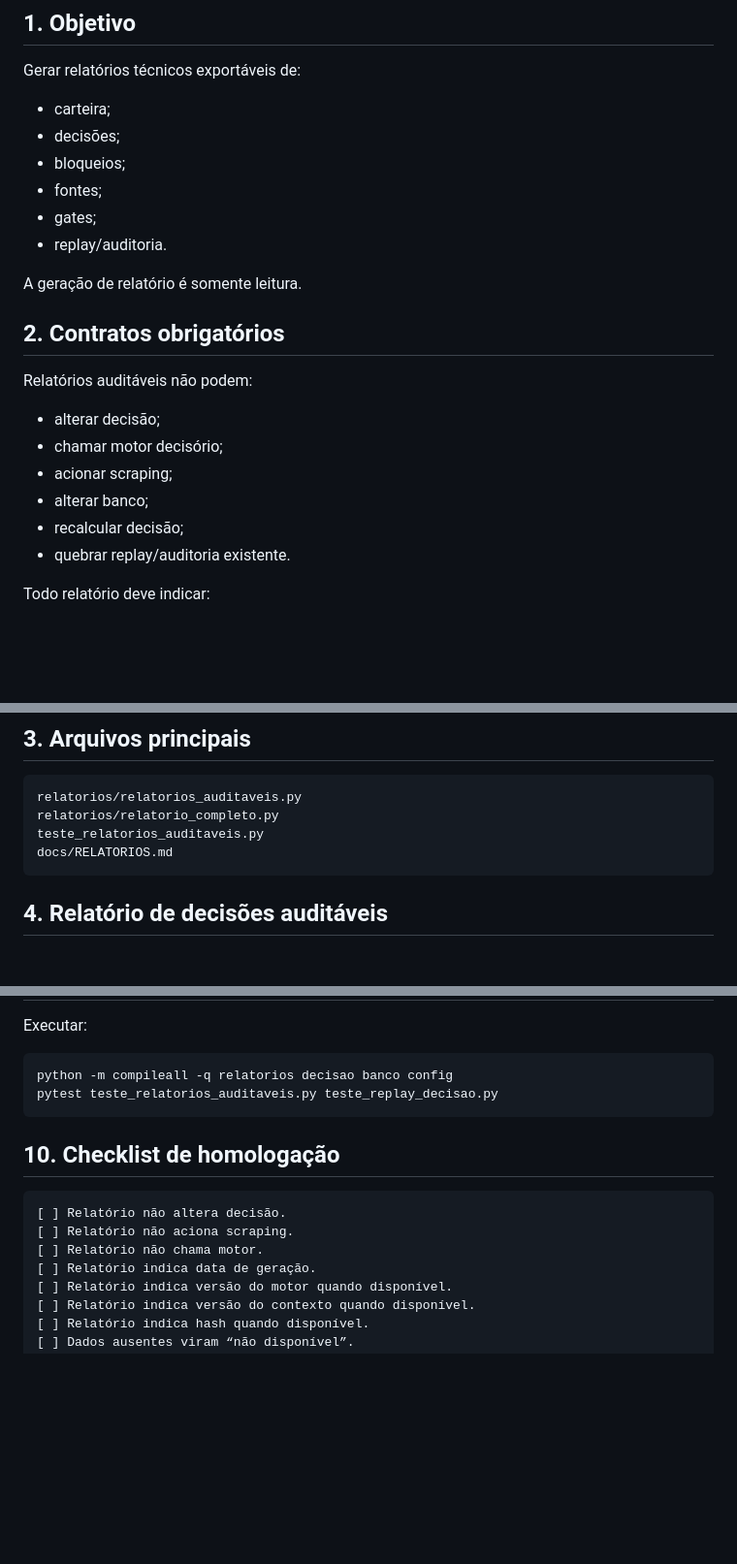
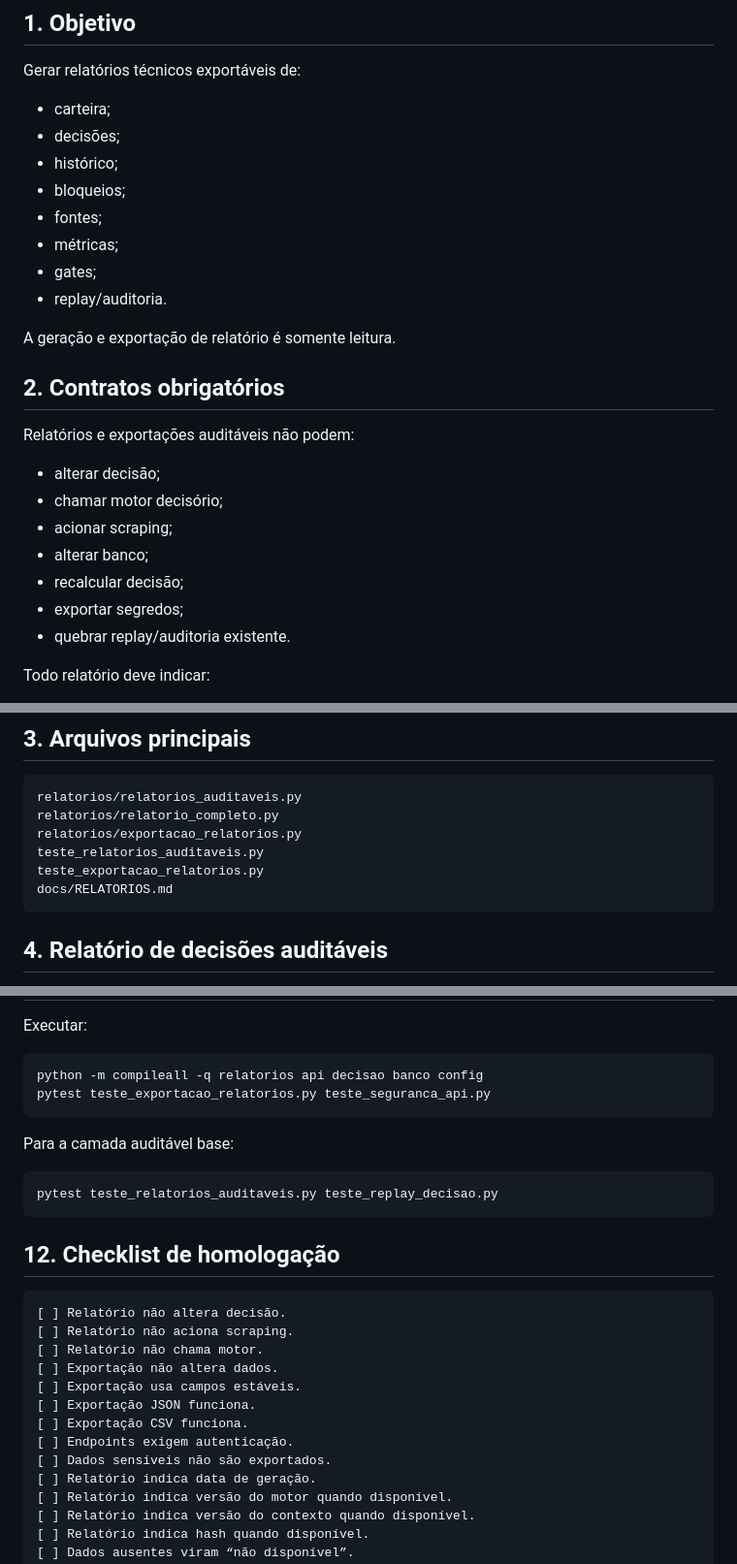
Before and after one commit to cobradeca-a11y/investidor, a Markdown page: docs/RELATORIOS.md, 3 parts joined by grey strips. Shown at 97% size. GitHub-like rendering; blank space fills up the shorter version.

````diff
--- a/docs/RELATORIOS.md
+++ b/docs/RELATORIOS.md
@@ -8,22 +8,25 @@ Gerar relatórios técnicos exportáveis de:
 
 - carteira;
 - decisões;
+- histórico;
 - bloqueios;
 - fontes;
+- métricas;
 - gates;
 - replay/auditoria.
 
-A geração de relatório é somente leitura.
+A geração e exportação de relatório é somente leitura.
 
 ## 2. Contratos obrigatórios
 
-Relatórios auditáveis não podem:
+Relatórios e exportações auditáveis não podem:
 
 - alterar decisão;
 - chamar motor decisório;
 - acionar scraping;
 - alterar banco;
 - recalcular decisão;
+- exportar segredos;
 - quebrar replay/auditoria existente.
 
 Todo relatório deve indicar:
@@ -47,7 +50,9 @@ não disponível
 ```text
 relatorios/relatorios_auditaveis.py
 relatorios/relatorio_completo.py
+relatorios/exportacao_relatorios.py
 teste_relatorios_auditaveis.py
+teste_exportacao_relatorios.py
 docs/RELATORIOS.md
 ```
 
@@ -147,16 +214,28 @@ Essas funções agora usam a camada auditável e não chamam motor ou scraping.
 Executar:
 
 ```bash
-python -m compileall -q relatorios decisao banco config
+python -m compileall -q relatorios api decisao banco config
+pytest teste_exportacao_relatorios.py teste_seguranca_api.py
+```
+
+Para a camada auditável base:
+
+```bash
 pytest teste_relatorios_auditaveis.py teste_replay_decisao.py
 ```
 
-## 10. Checklist de homologação
+## 12. Checklist de homologação
 
 ```text
 [ ] Relatório não altera decisão.
 [ ] Relatório não aciona scraping.
 [ ] Relatório não chama motor.
+[ ] Exportação não altera dados.
+[ ] Exportação usa campos estáveis.
+[ ] Exportação JSON funciona.
+[ ] Exportação CSV funciona.
+[ ] Endpoints exigem autenticação.
+[ ] Dados sensíveis não são exportados.
 [ ] Relatório indica data de geração.
 [ ] Relatório indica versão do motor quando disponível.
 [ ] Relatório indica versão do contexto quando disponível.
````
Also changed, not shown: other parts of docs/RELATORIOS.md (+64 -2 lines).
